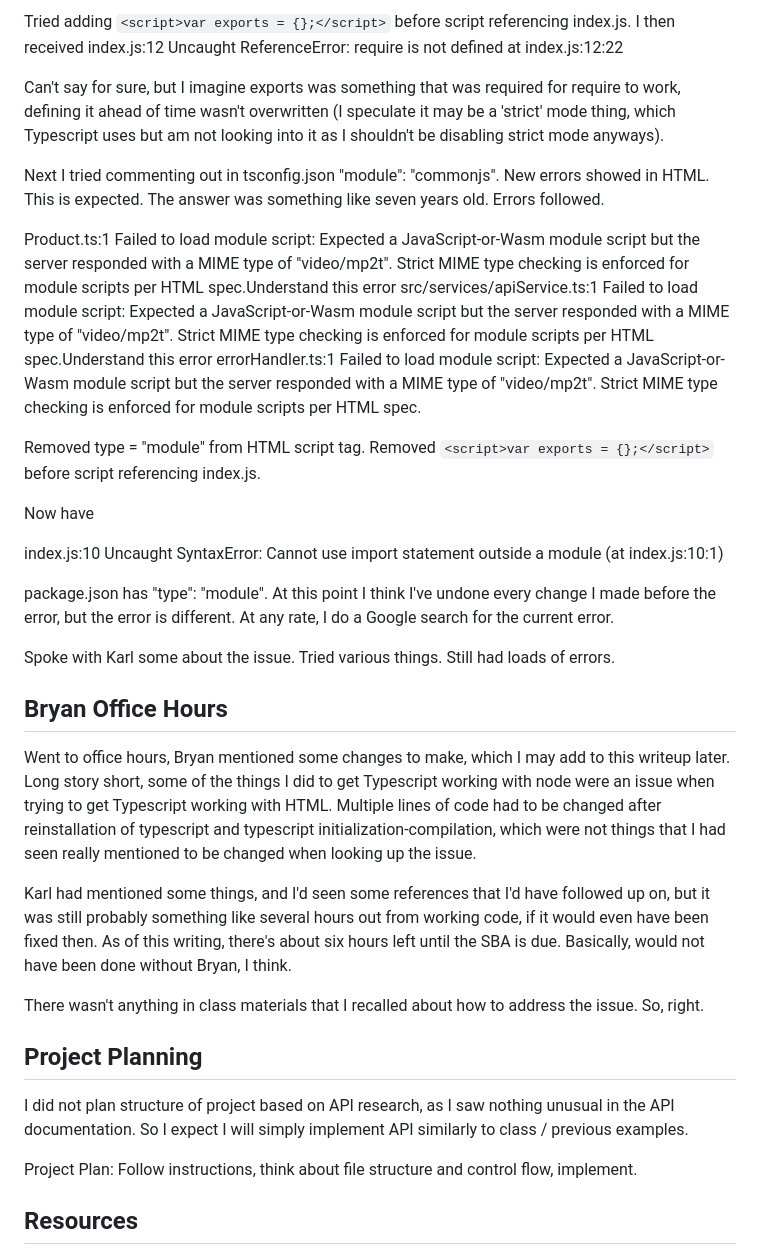
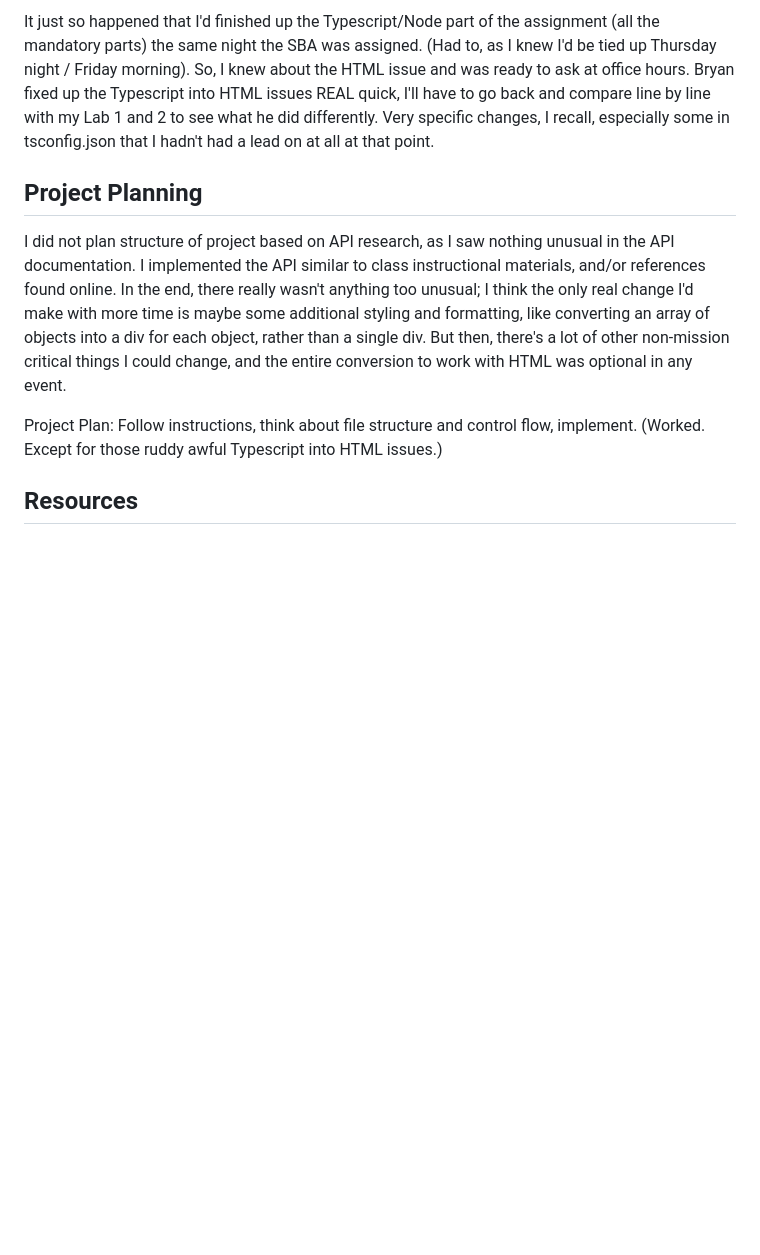
Before and after one commit to aardvarkpepper/2025-07-16-SBA, a Markdown page: README.md, the part around the change printed below. Drawn GitHub-style; blank space fills up the shorter version.

```diff
--- a/README.md
+++ b/README.md
@@ -29,38 +22,11 @@ I changed my search terms and found https://stackoverflow.com/questions/43042889
 
-Tried adding `<script>var exports = {};</script>` before script referencing index.js.  I then received index.js:12 Uncaught ReferenceError: require is not defined
-    at index.js:12:22
-
-Can't say for sure, but I imagine exports was something that was required for require to work, defining it ahead of time wasn't overwritten (I speculate it may be a 'strict' mode thing, which Typescript uses but am not looking into it as I shouldn't be disabling strict mode anyways).
-
-Next I tried commenting out in tsconfig.json "module": "commonjs".  New errors showed in HTML.  This is expected.  The answer was something like seven years old.  Errors followed.
-
-Product.ts:1 Failed to load module script: Expected a JavaScript-or-Wasm module script but the server responded with a MIME type of "video/mp2t". Strict MIME type checking is enforced for module scripts per HTML spec.Understand this error
-src/services/apiService.ts:1 Failed to load module script: Expected a JavaScript-or-Wasm module script but the server responded with a MIME type of "video/mp2t". Strict MIME type checking is enforced for module scripts per HTML spec.Understand this error
-errorHandler.ts:1 Failed to load module script: Expected a JavaScript-or-Wasm module script but the server responded with a MIME type of "video/mp2t". Strict MIME type checking is enforced for module scripts per HTML spec.
-
-Removed type = "module" from HTML script tag.  Removed `<script>var exports = {};</script>` before script referencing index.js.
-
-Now have
-
-index.js:10 Uncaught SyntaxError: Cannot use import statement outside a module (at index.js:10:1)
-
-package.json has "type": "module".  At this point I think I've undone every change I made before the error, but the error is different.  At any rate, I do a Google search for the current error.
-
-Spoke with Karl some about the issue.  Tried various things.  Still had loads of errors.
-
-## Bryan Office Hours
-
-Went to office hours, Bryan mentioned some changes to make, which I may add to this writeup later.  Long story short, some of the things I did to get Typescript working with node were an issue when trying to get Typescript working with HTML.  Multiple lines of code had to be changed after reinstallation of typescript and typescript initialization-compilation, which were not things that I had seen really mentioned to be changed when looking up the issue.
-
-Karl had mentioned some things, and I'd seen some references that I'd have followed up on, but it was still probably something like several hours out from working code, if it would even have been fixed then.  As of this writing, there's about six hours left until the SBA is due.  Basically, would not have been done without Bryan, I think.
-
-There wasn't anything in class materials that I recalled about how to address the issue.  So, right.
+It just so happened that I'd finished up the Typescript/Node part of the assignment (all the mandatory parts) the same night the SBA was assigned.  (Had to, as I knew I'd be tied up Thursday night / Friday morning).  So, I knew about the HTML issue and was ready to ask at office hours.  Bryan fixed up the Typescript into HTML issues REAL quick, I'll have to go back and compare line by line with my Lab 1 and 2 to see what he did differently.  Very specific changes, I recall, especially some in tsconfig.json that I hadn't had a lead on at all at that point.
 
 ## Project Planning
 
-I did not plan structure of project based on API research, as I saw nothing unusual in the API documentation.  So I expect I will simply implement API similarly to class / previous examples.
+I did not plan structure of project based on API research, as I saw nothing unusual in the API documentation.  I implemented the API similar to class instructional materials, and/or references found online.  In the end, there really wasn't anything too unusual; I think the only real change I'd make with more time is maybe some additional styling and formatting, like converting an array of objects into a div for each object, rather than a single div.  But then, there's a lot of other non-mission critical things I could change, and the entire conversion to work with HTML was optional in any event.
 
-Project Plan:  Follow instructions, think about file structure and control flow, implement.
+Project Plan:  Follow instructions, think about file structure and control flow, implement.  (Worked.  Except for those ruddy awful Typescript into HTML issues.)
 
 ## Resources
 
```
Also changed, not shown: other parts of README.md (+10 -16 lines), image.png, 3 other files.
